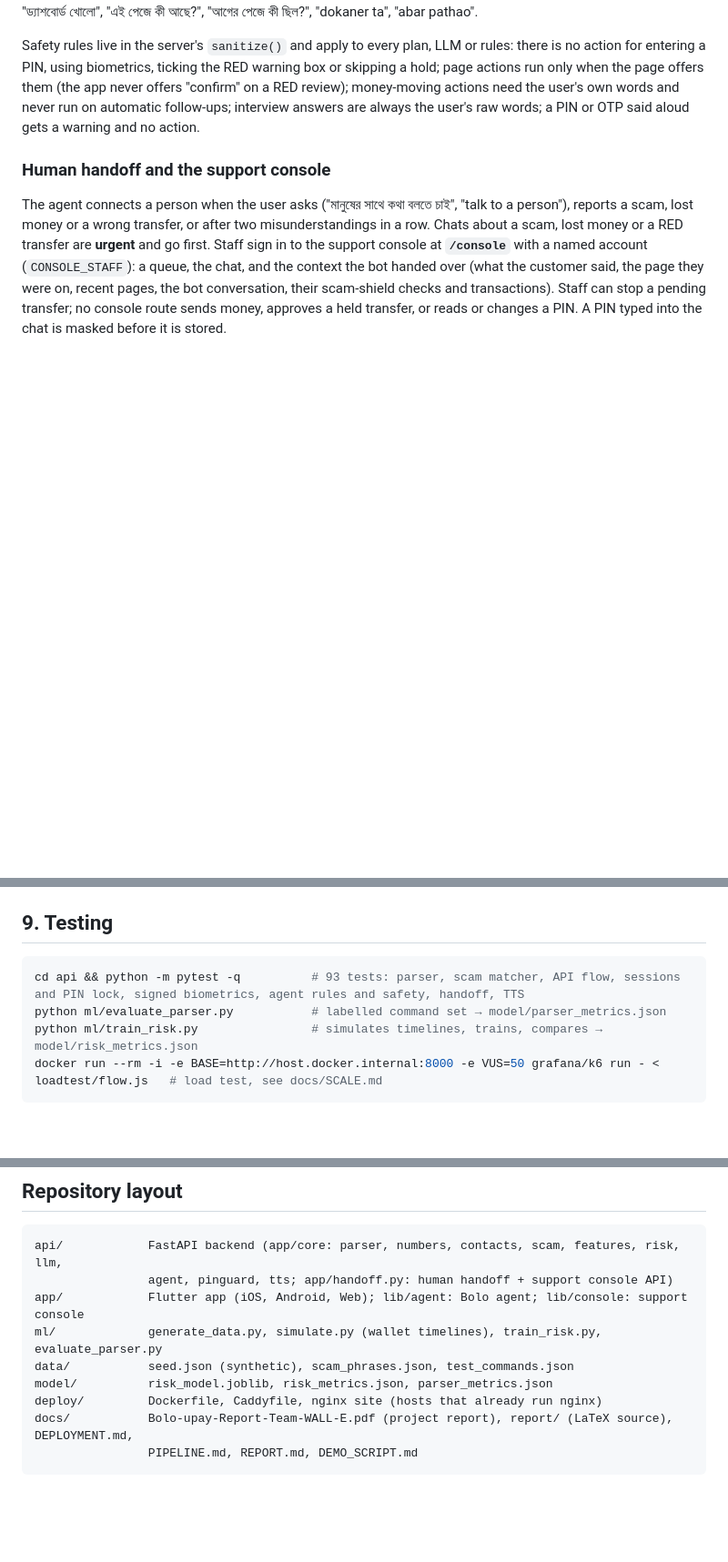
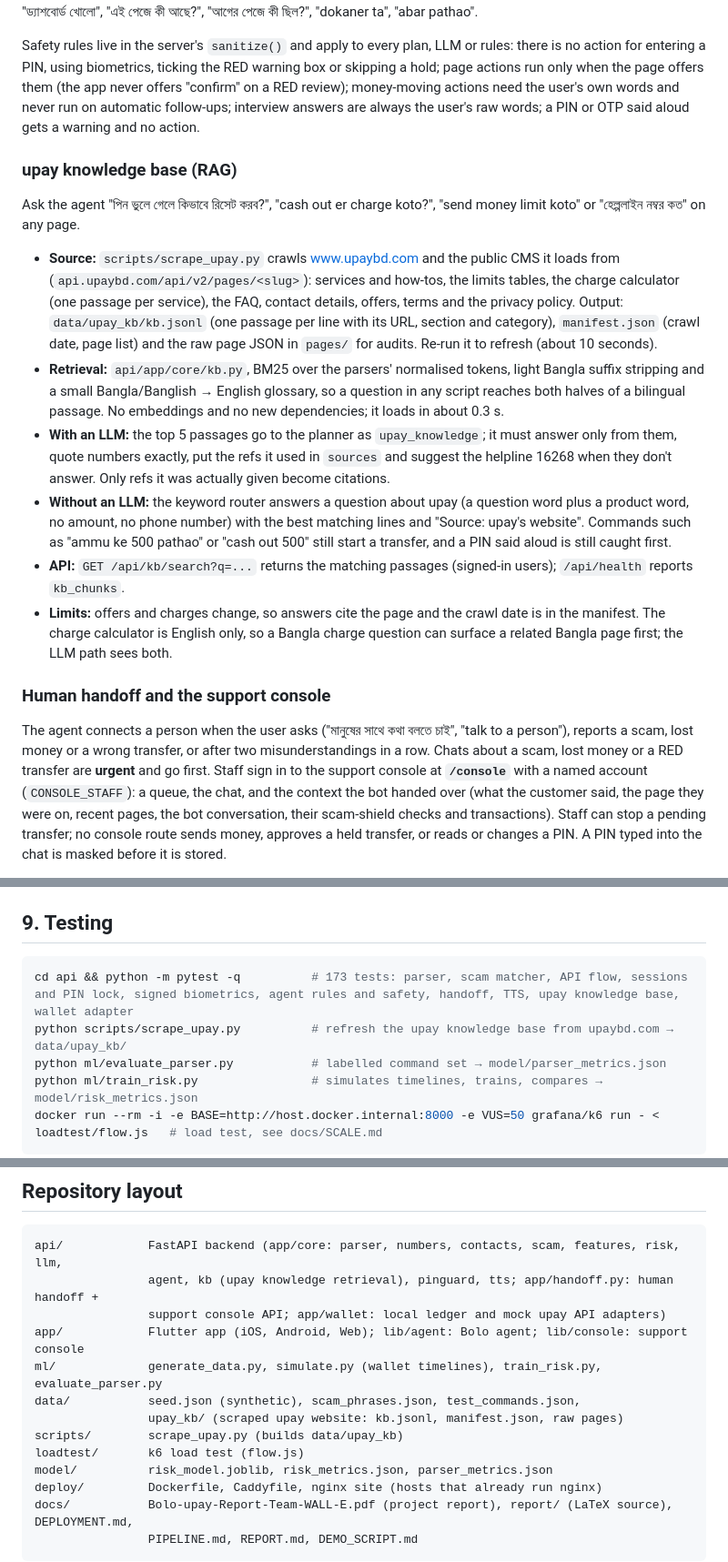
Before and after one commit to clickTwice26/Team-WALL-E-Bolo-upay, a Markdown page: README.md, 3 parts joined by grey strips. Shown at 91% size. Drawn GitHub-style; blank space fills up the shorter version.

Commit message:
README: upay knowledge base (RAG) and new screenshots
- Feature row and section for the RAG agent: source, retrieval, LLM and
  no-LLM paths, /api/kb/search, limits
- New screenshots: mascot login and home, agent answering PIN reset and
  cash-out charges from upay's website, Pay Bill with saved accounts
- Test count 173, refresh command, repo layout (kb, wallet, upay_kb,
  scripts, loadtest)

Co-authored-by: Umme Munia <muniaedu911@gmail.com>
Co-Authored-By: Claude Opus 5.5 <noreply@anthropic.com>

````diff
--- a/README.md
+++ b/README.md
@@ -60,6 +63,17 @@ Prototype by **Team WALL-E** (Shagato Chowdhury, Umme Munia) for the AI Dev Fest
 The centre mic (or the floating orb on other pages) opens a bottom panel that works on every page. The app tells the agent what is on screen (page, step, a short summary, and the actions its buttons offer right now) plus the last 3 pages; the agent answers in Bangla or English and the app runs the returned actions through the same methods as its buttons: open a page, go back, settings, language, show/hide balance, switch demo user, call simulation, start a transfer, pick an amount or recipient, answer the scam questions, confirm, cancel, repeat. Try: "ড্যাশবোর্ড খোলো", "এই পেজে কী আছে?", "আগের পেজে কী ছিল?", "dokaner ta", "abar pathao".
 
 Safety rules live in the server's `sanitize()` and apply to every plan, LLM or rules: there is no action for entering a PIN, using biometrics, ticking the RED warning box or skipping a hold; page actions run only when the page offers them (the app never offers "confirm" on a RED review); money-moving actions need the user's own words and never run on automatic follow-ups; interview answers are always the user's raw words; a PIN or OTP said aloud gets a warning and no action.
+
+### upay knowledge base (RAG)
+
+Ask the agent "পিন ভুলে গেলে কিভাবে রিসেট করব?", "cash out er charge koto?", "send money limit koto" or "হেল্পলাইন নম্বর কত" on any page.
+
+- **Source:** `scripts/scrape_upay.py` crawls www.upaybd.com and the public CMS it loads from (`api.upaybd.com/api/v2/pages/<slug>`): services and how-tos, the limits tables, the charge calculator (one passage per service), the FAQ, contact details, offers, terms and the privacy policy. Output: `data/upay_kb/kb.jsonl` (one passage per line with its URL, section and category), `manifest.json` (crawl date, page list) and the raw page JSON in `pages/` for audits. Re-run it to refresh (about 10 seconds).
+- **Retrieval:** `api/app/core/kb.py`, BM25 over the parsers' normalised tokens, light Bangla suffix stripping and a small Bangla/Banglish → English glossary, so a question in any script reaches both halves of a bilingual passage. No embeddings and no new dependencies; it loads in about 0.3 s.
+- **With an LLM:** the top 5 passages go to the planner as `upay_knowledge`; it must answer only from them, quote numbers exactly, put the refs it used in `sources` and suggest the helpline 16268 when they don't answer. Only refs it was actually given become citations.
+- **Without an LLM:** the keyword router answers a question about upay (a question word plus a product word, no amount, no phone number) with the best matching lines and "Source: upay's website". Commands such as "ammu ke 500 pathao" or "cash out 500" still start a transfer, and a PIN said aloud is still caught first.
+- **API:** `GET /api/kb/search?q=...` returns the matching passages (signed-in users); `/api/health` reports `kb_chunks`.
+- **Limits:** offers and charges change, so answers cite the page and the crawl date is in the manifest. The charge calculator is English only, so a Bangla charge question can surface a related Bangla page first; the LLM path sees both.
 
 ### Human handoff and the support console
 
@@ -192,7 +207,8 @@ Unlock the app with the **demo PIN `1234`**. Use the settings button (top right
 ## 9. Testing
 
 ```bash
-cd api && python -m pytest -q          # 93 tests: parser, scam matcher, API flow, sessions and PIN lock, signed biometrics, agent rules and safety, handoff, TTS
+cd api && python -m pytest -q          # 173 tests: parser, scam matcher, API flow, sessions and PIN lock, signed biometrics, agent rules and safety, handoff, TTS, upay knowledge base, wallet adapter
+python scripts/scrape_upay.py          # refresh the upay knowledge base from upaybd.com → data/upay_kb/
 python ml/evaluate_parser.py           # labelled command set → model/parser_metrics.json
 python ml/train_risk.py                # simulates timelines, trains, compares → model/risk_metrics.json
 docker run --rm -i -e BASE=http://host.docker.internal:8000 -e VUS=50 grafana/k6 run - < loadtest/flow.js   # load test, see docs/SCALE.md
@@ -246,10 +262,14 @@ Calibration plot: [`docs/img/calibration.png`](docs/img/calibration.png). We als
 
 ```
 api/            FastAPI backend (app/core: parser, numbers, contacts, scam, features, risk, llm,
-                agent, pinguard, tts; app/handoff.py: human handoff + support console API)
+                agent, kb (upay knowledge retrieval), pinguard, tts; app/handoff.py: human handoff +
+                support console API; app/wallet: local ledger and mock upay API adapters)
 app/            Flutter app (iOS, Android, Web); lib/agent: Bolo agent; lib/console: support console
 ml/             generate_data.py, simulate.py (wallet timelines), train_risk.py, evaluate_parser.py
-data/           seed.json (synthetic), scam_phrases.json, test_commands.json
+data/           seed.json (synthetic), scam_phrases.json, test_commands.json,
+                upay_kb/ (scraped upay website: kb.jsonl, manifest.json, raw pages)
+scripts/        scrape_upay.py (builds data/upay_kb)
+loadtest/       k6 load test (flow.js)
 model/          risk_model.joblib, risk_metrics.json, parser_metrics.json
 deploy/         Dockerfile, Caddyfile, nginx site (hosts that already run nginx)
 docs/           Bolo-upay-Report-Team-WALL-E.pdf (project report), report/ (LaTeX source), DEPLOYMENT.md,
````
Also changed, not shown: other parts of README.md (+7 -3 lines), docs/screenshots/00_login.png, docs/screenshots/01_home.png, docs/screenshots/11_agent_rag.png (added), docs/screenshots/12_agent_charges.png (added), docs/screenshots/13_pay_bill.png (added).
